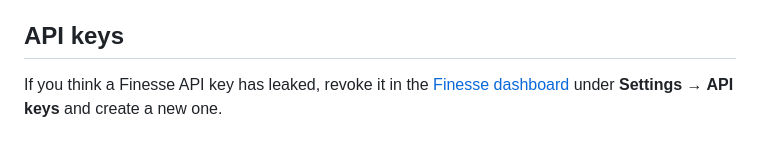
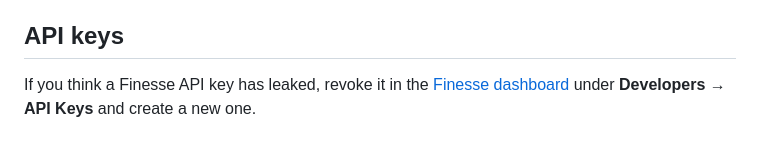
Before and after one commit to homingos/finesse-node, a Markdown page: SECURITY.md, the part around the change. Drawn GitHub-style.

```diff
--- a/SECURITY.md
+++ b/SECURITY.md
@@ -16,5 +16,5 @@ Fixes go into the latest release. Upgrade to it to get them.
 ## API keys
 
 If you think a Finesse API key has leaked, revoke it in the
-[Finesse dashboard](https://finesse.flamapp.ai/dashboard) under **Settings → API keys** and
+[Finesse dashboard](https://finesse.flamapp.ai/dashboard/developers?tab=api-keys) under **Developers → API Keys** and
 create a new one.
```
Also changed, not shown: README.md (+1 -1 lines), .github/assets/banner-node-dark.png, .github/assets/banner-node-light.png.
